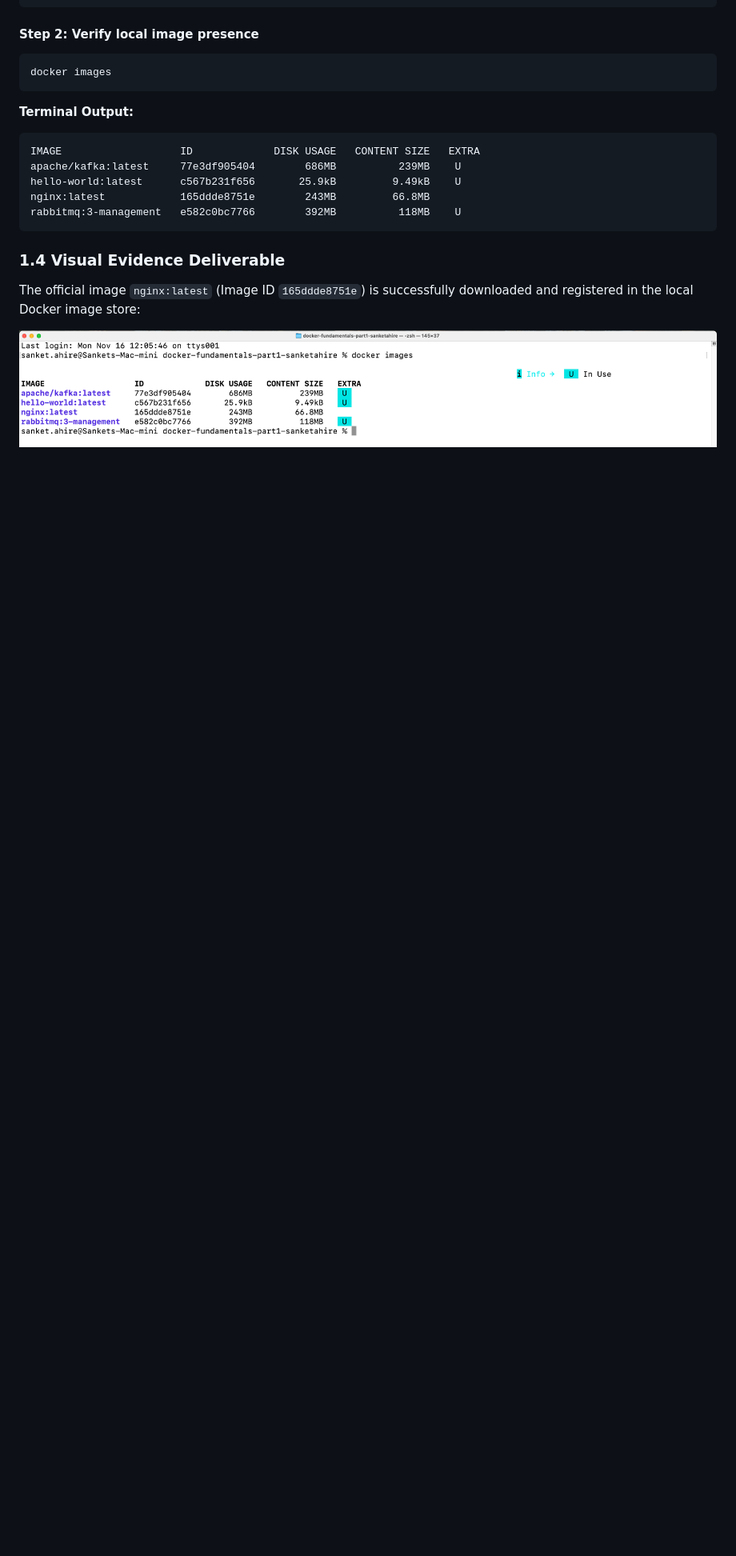
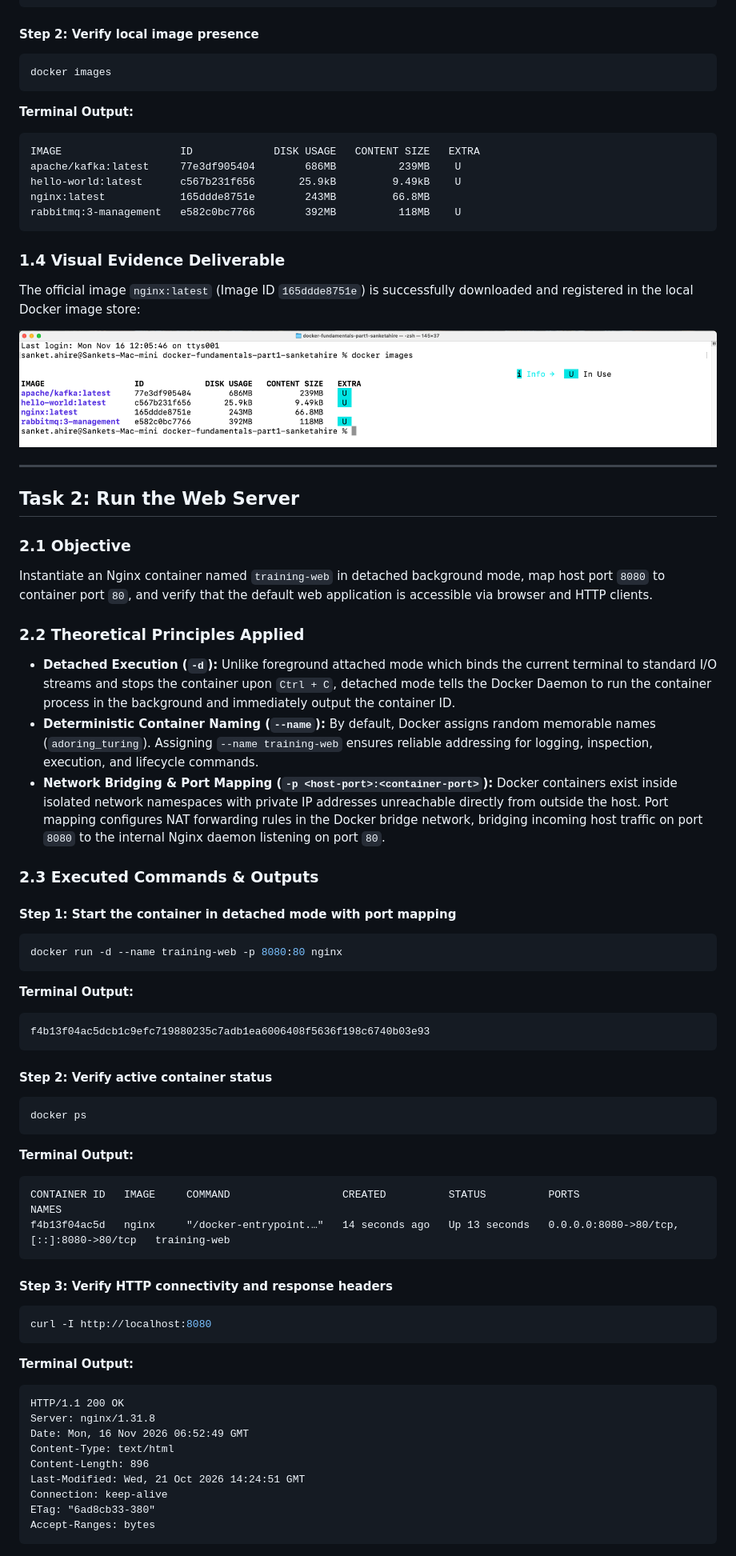
Before and after one commit to rsllearning/docker-fundamentals-part1-sanketahire, a Markdown page: SOLUTION.md, the part around one of its changes. Shown at 80% size. GitHub-like rendering; blank space fills up the shorter version.

````diff
--- a/SOLUTION.md
+++ b/SOLUTION.md
@@ -71,3 +71,57 @@ rabbitmq:3-management   e582c0bc7766        392MB          118MB    U
 The official image `nginx:latest` (Image ID `165ddde8751e`) is successfully downloaded and registered in the local Docker image store:
 
 ![Docker Images Local Cache Output](screenshots/01_docker_images_nginx.png)
+
+---
+
+## Task 2: Run the Web Server
+
+### 2.1 Objective
+Instantiate an Nginx container named `training-web` in detached background mode, map host port `8080` to container port `80`, and verify that the default web application is accessible via browser and HTTP clients.
+
+### 2.2 Theoretical Principles Applied
+* **Detached Execution (`-d`):** Unlike foreground attached mode which binds the current terminal to standard I/O streams and stops the container upon `Ctrl + C`, detached mode tells the Docker Daemon to run the container process in the background and immediately output the container ID.
+* **Deterministic Container Naming (`--name`):** By default, Docker assigns random memorable names (`adoring_turing`). Assigning `--name training-web` ensures reliable addressing for logging, inspection, execution, and lifecycle commands.
+* **Network Bridging & Port Mapping (`-p <host-port>:<container-port>`):** Docker containers exist inside isolated network namespaces with private IP addresses unreachable directly from outside the host. Port mapping configures NAT forwarding rules in the Docker bridge network, bridging incoming host traffic on port `8080` to the internal Nginx daemon listening on port `80`.
+
+### 2.3 Executed Commands & Outputs
+
+#### Step 1: Start the container in detached mode with port mapping
+```bash
+docker run -d --name training-web -p 8080:80 nginx
+```
+
+**Terminal Output:**
+```text
+f4b13f04ac5dcb1c9efc719880235c7adb1ea6006408f5636f198c6740b03e93
+```
+
+#### Step 2: Verify active container status
+```bash
+docker ps
+```
+
+**Terminal Output:**
+```text
+CONTAINER ID   IMAGE     COMMAND                  CREATED          STATUS          PORTS                                     NAMES
+f4b13f04ac5d   nginx     "/docker-entrypoint.…"   14 seconds ago   Up 13 seconds   0.0.0.0:8080->80/tcp, [::]:8080->80/tcp   training-web
+```
+
+#### Step 3: Verify HTTP connectivity and response headers
+```bash
+curl -I http://localhost:8080
+```
+
+**Terminal Output:**
+```text
+HTTP/1.1 200 OK
+Server: nginx/1.31.8
+Date: Mon, 16 Nov 2026 06:52:49 GMT
+Content-Type: text/html
+Content-Length: 896
+Last-Modified: Wed, 21 Oct 2026 14:24:51 GMT
+Connection: keep-alive
+ETag: "6ad8cb33-380"
+Accept-Ranges: bytes
+```
+
````
Also changed, not shown: other parts of SOLUTION.md (+13 -2 lines), screenshots/02_docker_ps_running.png (added), screenshots/03_nginx_browser_access.png (added).
